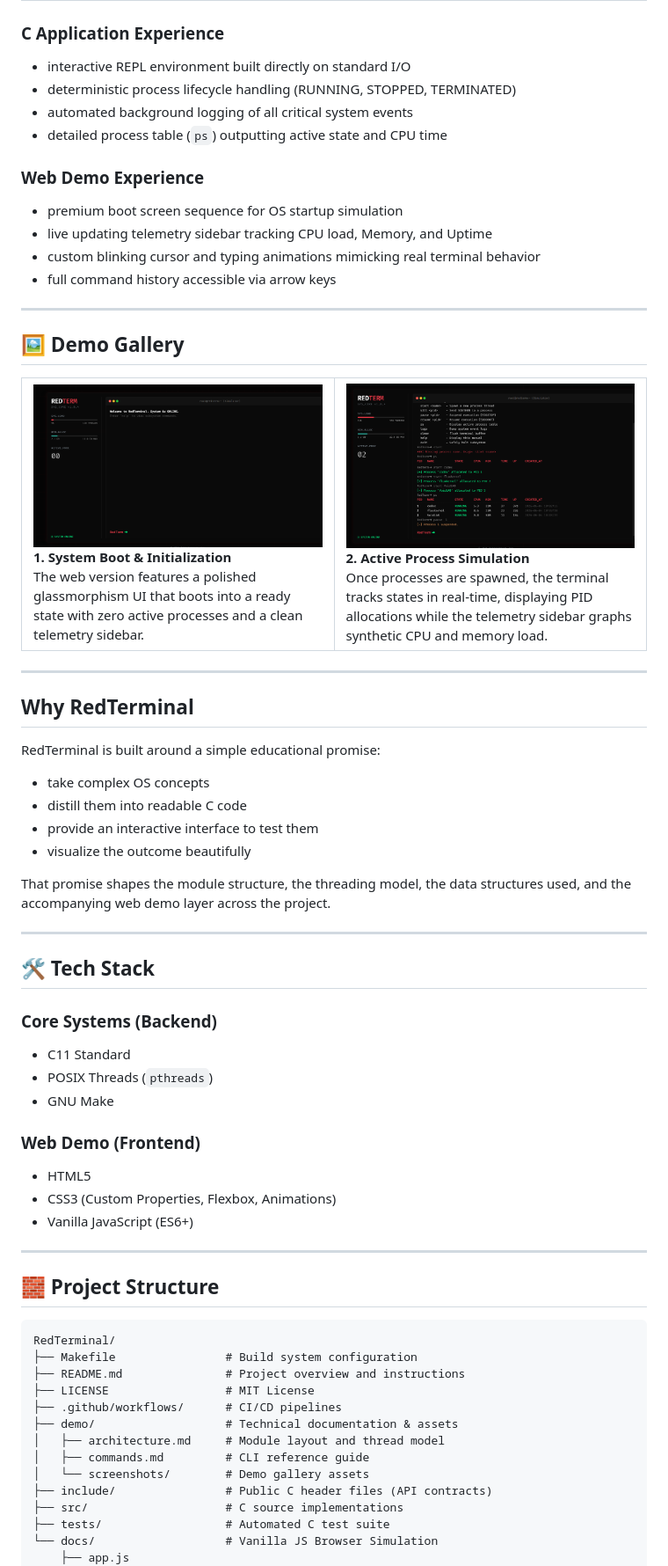
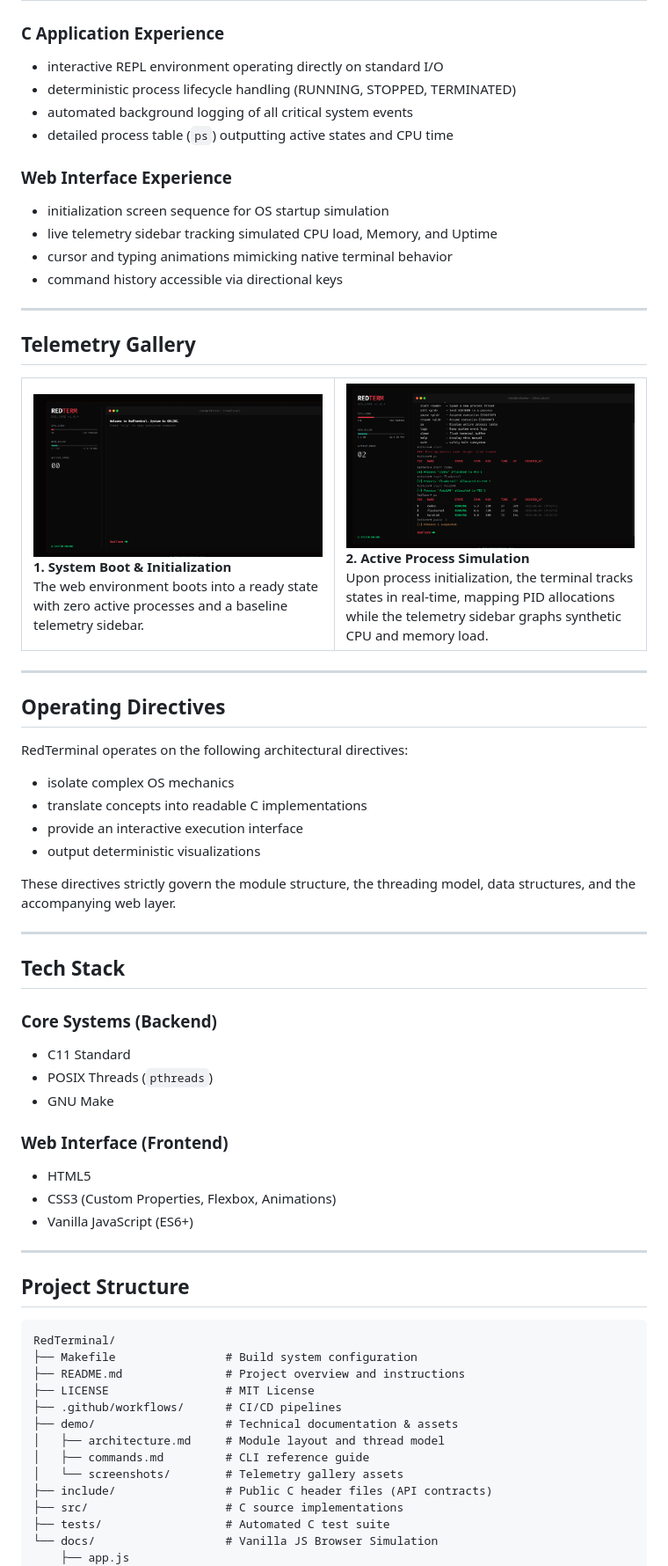
Before and after one commit to Voxion-Labs/RedTerminal, a Markdown page: README.md, the part around one of its changes. Shown at 88% size. Rendered like a GitHub page.

````diff
--- a/README.md
+++ b/README.md
@@ -79,18 +74,18 @@ RedTerminal currently ships with:
 ### C Application Experience
-- interactive REPL environment built directly on standard I/O
+- interactive REPL environment operating directly on standard I/O
 - deterministic process lifecycle handling (RUNNING, STOPPED, TERMINATED)
 - automated background logging of all critical system events
-- detailed process table (`ps`) outputting active state and CPU time
+- detailed process table (`ps`) outputting active states and CPU time
 
-### Web Demo Experience
-- premium boot screen sequence for OS startup simulation
-- live updating telemetry sidebar tracking CPU load, Memory, and Uptime
-- custom blinking cursor and typing animations mimicking real terminal behavior
-- full command history accessible via arrow keys
+### Web Interface Experience
+- initialization screen sequence for OS startup simulation
+- live telemetry sidebar tracking simulated CPU load, Memory, and Uptime
+- cursor and typing animations mimicking native terminal behavior
+- command history accessible via directional keys
 
 ---
 
-## 🖼️ Demo Gallery
+## Telemetry Gallery
 <table>
   <tr>
     <td width="50%" valign="top">
@@ -98,45 +93,45 @@ RedTerminal currently ships with:
       <br />
       <strong>1. System Boot & Initialization</strong>
       <br />
-      The web version features a polished glassmorphism UI that boots into a ready state with zero active processes and a clean telemetry sidebar.
+      The web environment boots into a ready state with zero active processes and a baseline telemetry sidebar.
     </td>
     <td width="50%" valign="top">
       <img src="docs/assets/web-demo-active.png" alt="RedTerminal Active Processes" />
       <br />
       <strong>2. Active Process Simulation</strong>
       <br />
-      Once processes are spawned, the terminal tracks states in real-time, displaying PID allocations while the telemetry sidebar graphs synthetic CPU and memory load.
+      Upon process initialization, the terminal tracks states in real-time, mapping PID allocations while the telemetry sidebar graphs synthetic CPU and memory load.
     </td>
   </tr>
 </table>
 
 ---
 
-##  Why RedTerminal
-RedTerminal is built around a simple educational promise:
-- take complex OS concepts
-- distill them into readable C code
-- provide an interactive interface to test them
-- visualize the outcome beautifully
+## Operating Directives
+RedTerminal operates on the following architectural directives:
+- isolate complex OS mechanics
+- translate concepts into readable C implementations
+- provide an interactive execution interface
+- output deterministic visualizations
 
-That promise shapes the module structure, the threading model, the data structures used, and the accompanying web demo layer across the project.
+These directives strictly govern the module structure, the threading model, data structures, and the accompanying web layer.
 
 ---
 
-## 🛠️ Tech Stack
+## Tech Stack
 ### Core Systems (Backend)
 - C11 Standard
 - POSIX Threads (`pthreads`)
 - GNU Make
 
-### Web Demo (Frontend)
+### Web Interface (Frontend)
 - HTML5
 - CSS3 (Custom Properties, Flexbox, Animations)
 - Vanilla JavaScript (ES6+)
 
 ---
 
-## 🧱 Project Structure
+## Project Structure
 ```text
 RedTerminal/
 ├── Makefile                # Build system configuration
@@ -146,7 +141,7 @@ RedTerminal/
 ├── demo/                   # Technical documentation & assets
 │   ├── architecture.md     # Module layout and thread model
 │   ├── commands.md         # CLI reference guide
-│   └── screenshots/        # Demo gallery assets
+│   └── screenshots/        # Telemetry gallery assets
 ├── include/                # Public C header files (API contracts)
 ├── src/                    # C source implementations
 ├── tests/                  # Automated C test suite
````
Also changed, not shown: other parts of README.md (+67 -78 lines).
